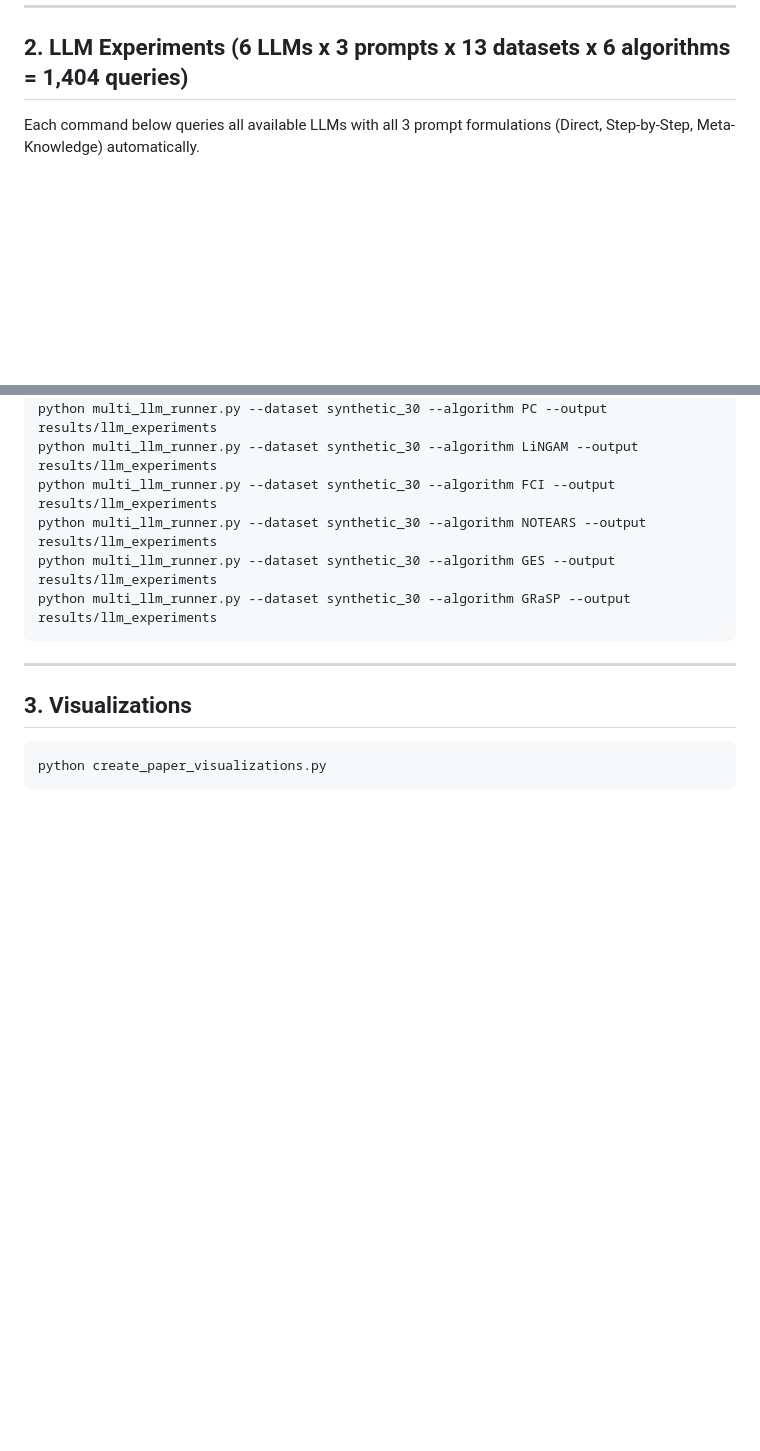
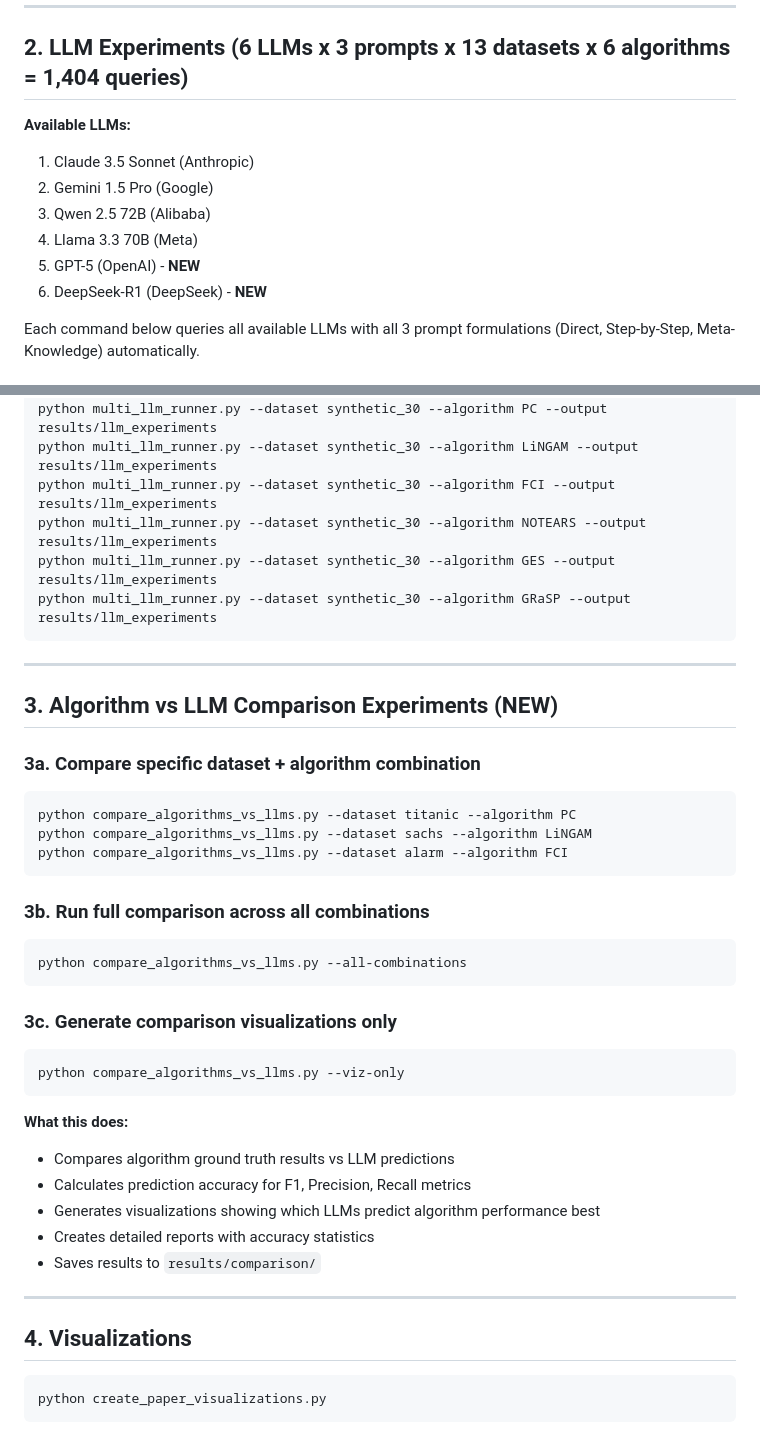
Before and after one commit to sohv/causality-in-llm, a Markdown page: EXPERIMENTS.md, 2 parts joined by grey strips. Drawn GitHub-style; blank space fills up the shorter version.

````diff
--- a/EXPERIMENTS.md
+++ b/EXPERIMENTS.md
@@ -66,6 +73,14 @@ python run_ges_grasp_experiments.py --runs 100 --output results/ --algorithm gra
 ---
 
 ## 2. LLM Experiments (6 LLMs x 3 prompts x 13 datasets x 6 algorithms = 1,404 queries)
+
+**Available LLMs:**
+1. Claude 3.5 Sonnet (Anthropic)
+2. Gemini 1.5 Pro (Google)
+3. Qwen 2.5 72B (Alibaba)
+4. Llama 3.3 70B (Meta)
+5. GPT-5 (OpenAI) - **NEW**
+6. DeepSeek-R1 (DeepSeek) - **NEW**
 
 Each command below queries all available LLMs with all 3 prompt formulations (Direct, Step-by-Step, Meta-Knowledge) automatically.
 
@@ -188,7 +203,38 @@ python multi_llm_runner.py --dataset synthetic_30 --algorithm GRaSP --output res
 
 ---
 
-## 3. Visualizations
+## 3. Algorithm vs LLM Comparison Experiments (NEW)
+
+### 3a. Compare specific dataset + algorithm combination
+
+```bash
+python compare_algorithms_vs_llms.py --dataset titanic --algorithm PC
+python compare_algorithms_vs_llms.py --dataset sachs --algorithm LiNGAM
+python compare_algorithms_vs_llms.py --dataset alarm --algorithm FCI
+```
+
+### 3b. Run full comparison across all combinations
+
+```bash
+python compare_algorithms_vs_llms.py --all-combinations
+```
+
+### 3c. Generate comparison visualizations only
+
+```bash
+python compare_algorithms_vs_llms.py --viz-only
+```
+
+**What this does:**
+- Compares algorithm ground truth results vs LLM predictions
+- Calculates prediction accuracy for F1, Precision, Recall metrics
+- Generates visualizations showing which LLMs predict algorithm performance best
+- Creates detailed reports with accuracy statistics
+- Saves results to `results/comparison/`
+
+---
+
+## 4. Visualizations
 
 ```bash
 python create_paper_visualizations.py
````
Also changed, not shown: other parts of EXPERIMENTS.md (+7 -0 lines).
